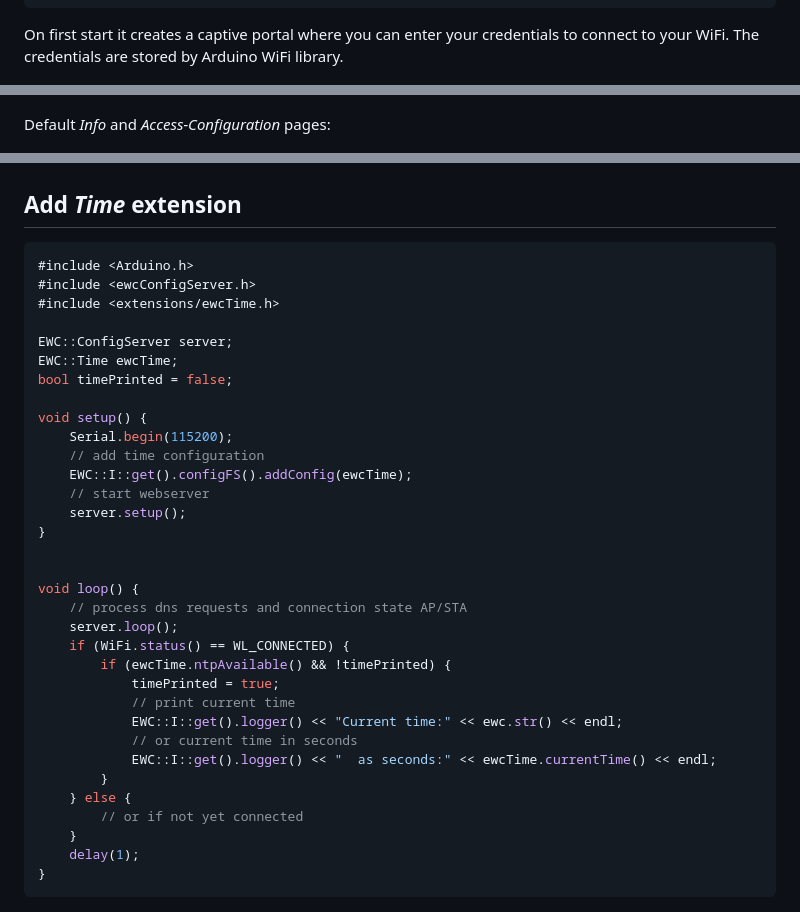
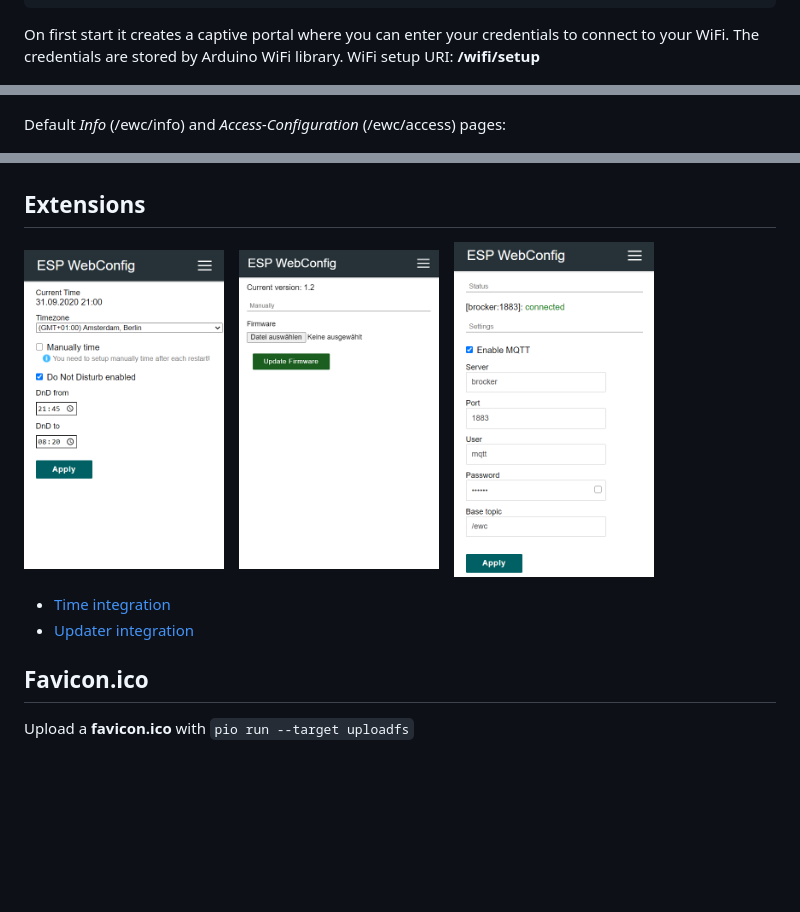
Before and after one commit to atiderko/espwebconfig, a Markdown page: readme.md, 3 parts joined by grey strips. GitHub-like rendering; pictures changed too: docs/images/mqtt.png, docs/images/updater.png (added); blank space fills up the shorter version.

````diff
--- a/readme.md
+++ b/readme.md
@@ -47,47 +82,21 @@ void loop() {
     delay(1);
 }
 ```
-On first start it creates a captive portal where you can enter your credentials to connect to your WiFi. The credentials are stored by Arduino WiFi library.
+On first start it creates a captive portal where you can enter your credentials to connect to your WiFi. The credentials are stored by Arduino WiFi library. WiFi setup URI: __/wifi/setup__
 
 <img src="docs/images/wifi_not_connected.png" width="200">&emsp;<img src="docs/images/wifi_connected.png" width="200">
 
-Default _Info_ and _Access-Configuration_ pages:
+Default _Info_ (/ewc/info) and _Access-Configuration_ (/ewc/access) pages:
 
 <img src="docs/images/info.png" width="200">&emsp;<img src="docs/images/access.png" width="200">
 
-## Add _Time_ extension
-```cpp
-#include <Arduino.h>
-#include <ewcConfigServer.h>
-#include <extensions/ewcTime.h>
+## Extensions
 
-EWC::ConfigServer server;
-EWC::Time ewcTime;
-bool timePrinted = false;
+<img src="docs/images/time.png" width="200">&emsp;<img src="docs/images/updater.png" width="200">&emsp;<img src="docs/images/mqtt.png" width="200">
 
-void setup() {
-    Serial.begin(115200);
-    // add time configuration
-    EWC::I::get().configFS().addConfig(ewcTime);
-    // start webserver
-	server.setup();
-}
+- [Time integration](docs/time.md)
+- [Updater integration](docs/updater.md)
 
+## Favicon.ico
 
-void loop() {
-    // process dns requests and connection state AP/STA
-    server.loop();
-    if (WiFi.status() == WL_CONNECTED) {
-        if (ewcTime.ntpAvailable() && !timePrinted) {
-            timePrinted = true;
-            // print current time
-            EWC::I::get().logger() << "Current time:" << ewc.str() << endl;
-            // or current time in seconds
-            EWC::I::get().logger() << "  as seconds:" << ewcTime.currentTime() << endl;
-        }
-    } else {
-        // or if not yet connected
-    }
-    delay(1);
-}
-```
+Upload a __favicon.ico__ with ```pio run --target uploadfs```
````
Also changed, not shown: other parts of readme.md (+35 -0 lines), docs/time.md (added, +37 -0 lines), docs/updater.md (added, +32 -0 lines), 14 other files.
